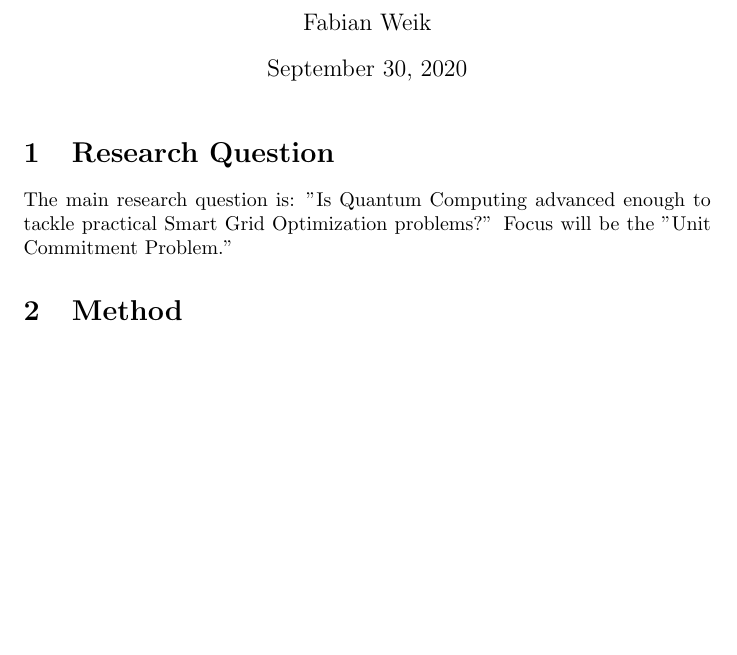
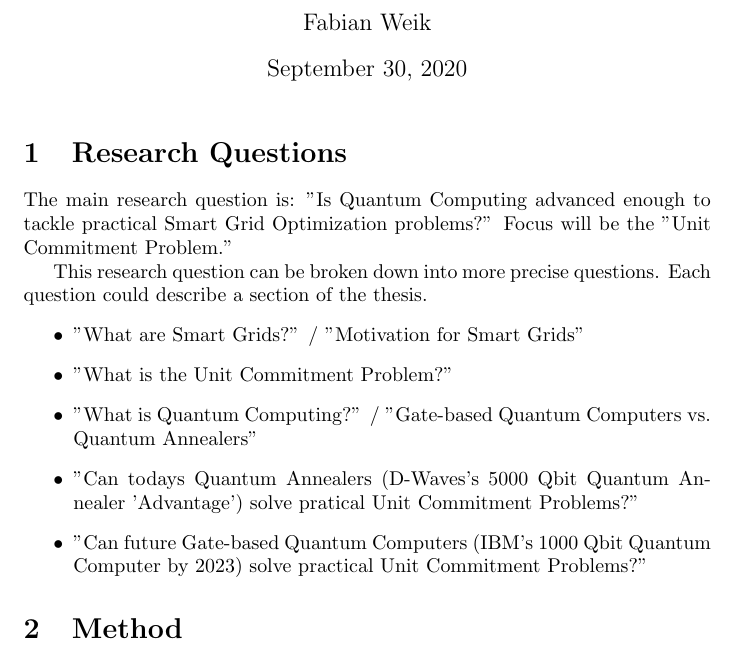
Before and after one commit to cloudsftp/BachelorThesis, a LaTeX document (Proposal/proposal.tex, which reads Proposal/Section/research_questions.tex): part of the page, cut so that both start at the same text, the shorter picture padded with empty space. Compiled offline with pdfLaTeX.

Commit message:
proposal | closes #2 | add subquestions

```diff
--- a/Proposal/Section/research_questions.tex
+++ b/Proposal/Section/research_questions.tex
@@ -1,6 +1,17 @@
-\section{Research Question}
+\section{Research Questions}
 
 The main research question is:
 ''Is Quantum Computing advanced enough to tackle practical
 Smart Grid Optimization problems?''
 Focus will be the ''Unit Commitment Problem.''
+
+This research question can be broken down into more precise questions.
+Each question could describe a section of the thesis.
+\begin{itemize}
+  \item ''What are Smart Grids?'' / ''Motivation for Smart Grids''
+  \item ''What is the Unit Commitment Problem?''
+  \item ''What is Quantum Computing?''
+    / ''Gate-based Quantum Computers vs. Quantum Annealers''
+  \item ''Can todays Quantum Annealers (D-Waves's 5000 Qbit Quantum Annealer 'Advantage') solve pratical Unit Commitment Problems?''
+  \item ''Can future Gate-based Quantum Computers (IBM's 1000 Qbit Quantum Computer by 2023) solve practical Unit Commitment Problems?''
+\end{itemize}
```
